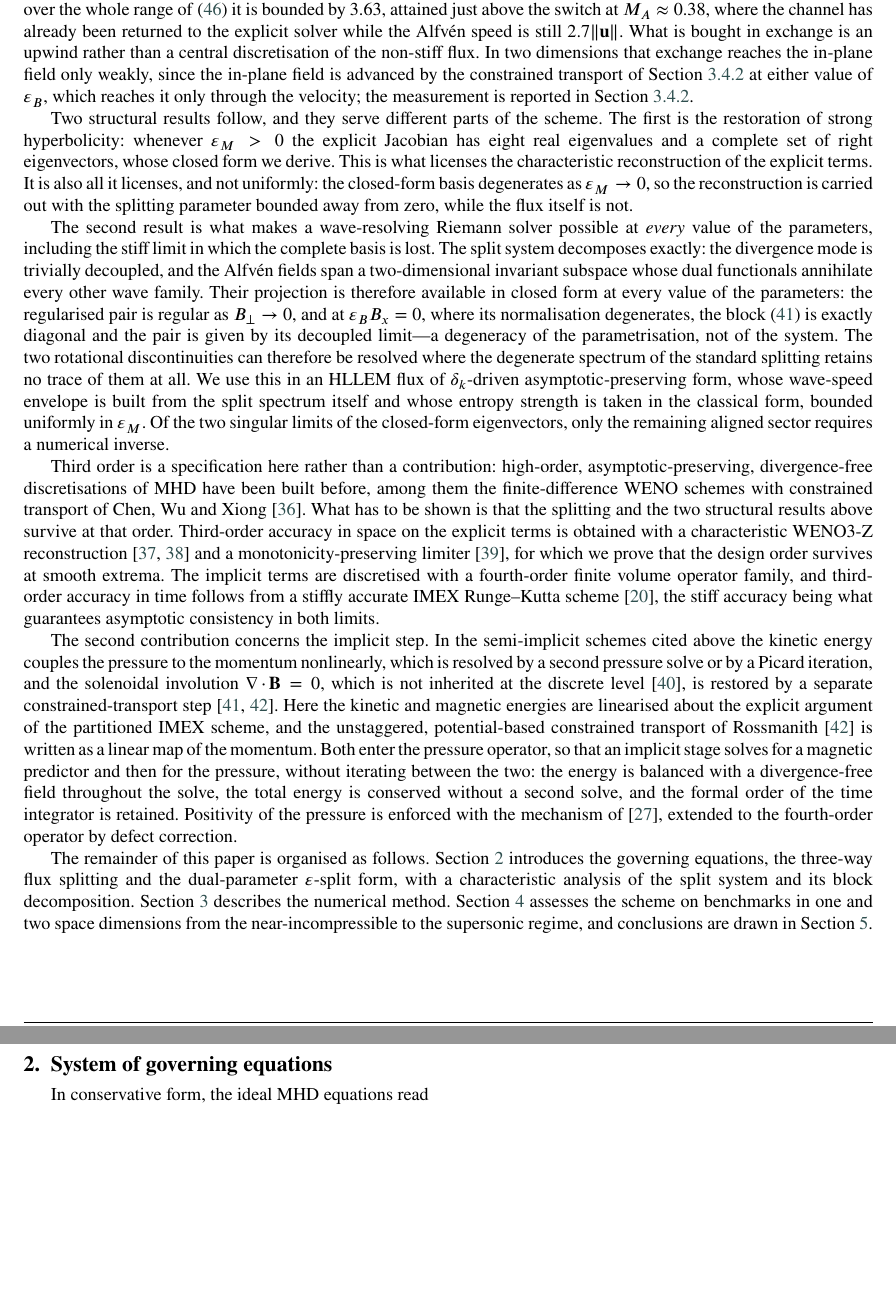
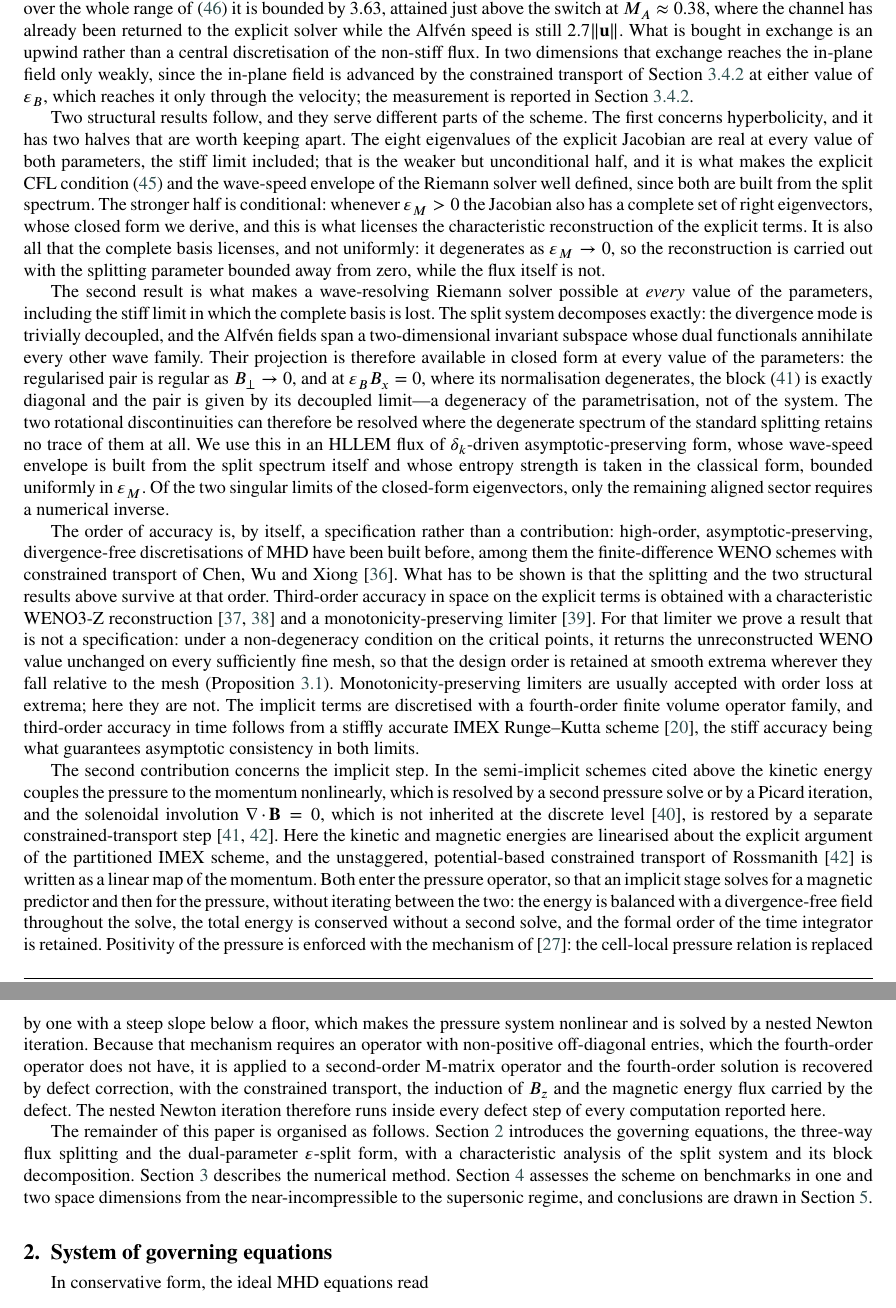
Before and after one commit to ZefengChen-Kairos/diffusionIMEX, a LaTeX paper (blastwave_debug/paper/paper.tex): two parts of pages 4 and 5 of 42 before the commit and two parts of pages 4 and 5 of 43 after it, joined at a grey line, cut so that both start at the same text, the shorter picture padded with empty space. Compiled offline with pdfLaTeX.

Commit message:
Credit thm:hyp(i), name the nested Newton, promote prop:mp3
Three items the audit left open, all about under-crediting what the
paper proves:

- Theorem(i), reality of all eight eigenvalues at every parameter value,
  was asserted and given no consequence. It is now identified as the
  unconditional half that makes the explicit CFL condition and the
  Riemann wave-speed envelope well defined, with completeness kept as
  the conditional half that licenses the reconstruction. Fixed in the
  abstract, the introduction and the conclusions, the last of which also
  had the dispersion relations inside the eps_M > 0 leg.
- The nested Newton iteration ran inside every defect step of every
  computation and was named nowhere outside Section 3.4.4. It now
  appears in the abstract, the introduction and the conclusions, with
  the honest statement that iteration is not avoided, only the outer
  iteration between the magnetic field and the pressure.
- Proposition mp3 is a proved result, not a specification: the
  monotonicity-preserving limiter returns the WENO value unchanged on a
  fine enough mesh, so the design order survives at smooth extrema. The
  third-order demotion paragraph had swept it along; it is now carved
  out, with the note that such limiters are usually accepted with order
  loss at extrema.

Co-Authored-By: Claude Opus 5 <noreply@anthropic.com>
Claude-Session: https://claude.ai/code/session_01ENeEv6pQoojiw5cNxch6z2

```diff
--- a/blastwave_debug/paper/paper.tex
+++ b/blastwave_debug/paper/paper.tex
@@ -375,14 +378,19 @@ since the in-plane field is advanced by the constrained transport of
 Section~\ref{sec:CT} at either value of $\epsB$, which reaches it only through
 the velocity; the measurement is reported in Section~\ref{sec:CT}.
 
-Two structural results follow, and they serve different parts of the scheme. The
-first is the restoration of strong hyperbolicity: whenever $\epsM>0$ the explicit
-Jacobian has eight real eigenvalues and a complete set of right eigenvectors,
-whose closed form we derive. This is what licenses the characteristic
-reconstruction of the explicit terms. It is also all it licenses, and not
-uniformly: the closed-form basis degenerates as $\epsM\to0$, so the
-reconstruction is carried out with the splitting parameter bounded away from
-zero, while the flux itself is not.
+Two structural results follow, and they serve different parts of the scheme.
+The first concerns hyperbolicity, and it has two halves that are worth keeping
+apart. The eight eigenvalues of the explicit Jacobian are real at every value
+of both parameters, the stiff limit included; that is the weaker but
+unconditional half, and it is what makes the explicit CFL
+condition~\eqref{eq:cfl} and the wave-speed envelope of the Riemann solver well
+defined, since both are built from the split spectrum. The stronger half is
+conditional: whenever $\epsM>0$ the Jacobian also has a complete set of right
+eigenvectors, whose closed form we derive, and this is what licenses the
+characteristic reconstruction of the explicit terms. It is also all that the
+complete basis licenses, and not uniformly: it degenerates as $\epsM\to0$, so
+the reconstruction is carried out with the splitting parameter bounded away
+from zero, while the flux itself is not.
 
 The second result is what makes a wave-resolving Riemann solver possible at
 \emph{every} value of the parameters, including the stiff limit in which the
@@ -401,15 +409,21 @@ spectrum itself and whose entropy strength is taken in the classical form,
 bounded uniformly in $\epsM$. Of the two singular limits of the closed-form
 eigenvectors, only the remaining aligned sector requires a numerical inverse.
 
-Third order is a specification here rather than a contribution: high-order,
-asymptotic-preserving, divergence-free discretisations of MHD have been built
-before, among them the finite-difference WENO schemes with constrained transport
-of Chen, Wu and Xiong~\cite{ChenWuXiong2023}. What has to be shown is that the
-splitting and the two structural results above survive at that order. Third-order
-accuracy in space on the explicit terms is obtained with a characteristic
-WENO3-Z reconstruction~\cite{DonBorges2013, BORGES20083191} and a
-monotonicity-preserving limiter~\cite{SureshHuynh1997}, for which we prove that
-the design order survives at smooth extrema. The implicit terms are discretised
+The order of accuracy is, by itself, a specification rather than a
+contribution: high-order, asymptotic-preserving, divergence-free
+discretisations of MHD have been built before, among them the finite-difference
+WENO schemes with constrained transport of Chen, Wu and
+Xiong~\cite{ChenWuXiong2023}. What has to be shown is that the splitting and
+the two structural results above survive at that order. Third-order accuracy in
+space on the explicit terms is obtained with a characteristic WENO3-Z
+reconstruction~\cite{DonBorges2013, BORGES20083191} and a
+monotonicity-preserving limiter~\cite{SureshHuynh1997}. For that limiter we
+prove a result that is not a specification: under a non-degeneracy condition on
+the critical points, it returns the unreconstructed WENO value unchanged on
+every sufficiently fine mesh, so that the design order is retained at smooth
+extrema wherever they fall relative to the mesh
+(Proposition~\ref{prop:mp3}). Monotonicity-preserving limiters are usually
+accepted with order loss at extrema; here they are not. The implicit terms are discretised
 with a fourth-order finite volume operator family, and third-order accuracy in
 time follows from a stiffly accurate IMEX Runge--Kutta
 scheme~\cite{BoscheriPareschi2021}, the stiff accuracy being what guarantees
@@ -428,8 +442,16 @@ momentum. Both enter the pressure operator, so that an implicit stage solves
 for a magnetic predictor and then for the pressure, without iterating between
 the two: the energy is balanced with a divergence-free field throughout the
 solve, the total energy is conserved without a second solve, and the formal
-order of the time integrator is retained. Positivity of the pressure is enforced
-with the mechanism of~\cite{MHDIMEX}, extended to the fourth-order operator by defect correction.
+order of the time integrator is retained. Positivity of the pressure is enforced with the
+mechanism of~\cite{MHDIMEX}: the cell-local pressure relation is replaced by one
+with a steep slope below a floor, which makes the pressure system nonlinear and
+is solved by a nested Newton iteration. Because that mechanism requires an
+operator with non-positive off-diagonal entries, which the fourth-order operator
+does not have, it is applied to a second-order M-matrix operator and the
+fourth-order solution is recovered by defect correction, with the constrained
+transport, the induction of $B_z$ and the magnetic energy flux carried by the
+defect. The nested Newton iteration therefore runs inside every defect step of
+every computation reported here.
 
 The remainder of this paper is organised as follows. Section~\ref{sec:governing}
 introduces the governing equations, the three-way flux splitting and the
```
Also changed, not shown: blastwave_debug/paper/paper.tex (47 more changed lines).
